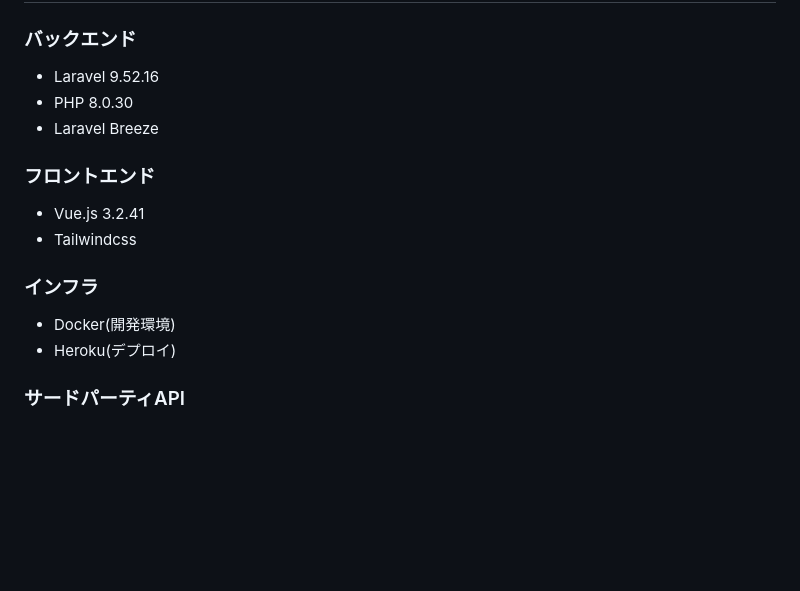
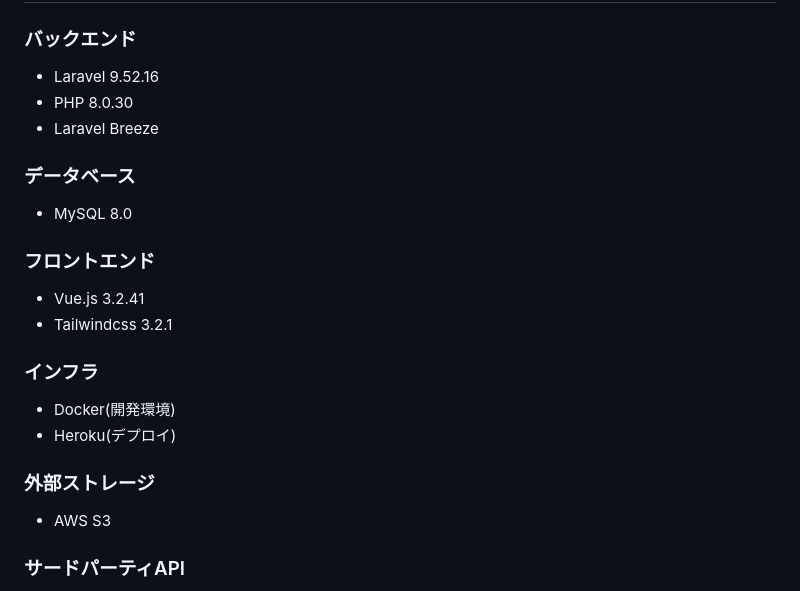
Before and after one commit to bboysk-2/B-map, a Markdown page: README.md, the part around the change. Rendered like a GitHub page; blank space fills up the shorter version.

```diff
--- a/README.md
+++ b/README.md
@@ -72,13 +72,19 @@
 - PHP 8.0.30
 - Laravel Breeze
 
+### データベース
+- MySQL 8.0
+
 ### フロントエンド
 - Vue.js 3.2.41
-- Tailwindcss
+- Tailwindcss 3.2.1
 
 ### インフラ
 - Docker(開発環境)
 - Heroku(デプロイ)
+
+### 外部ストレージ
+- AWS S3
 
 ### サードパーティAPI
 - Google API
```
